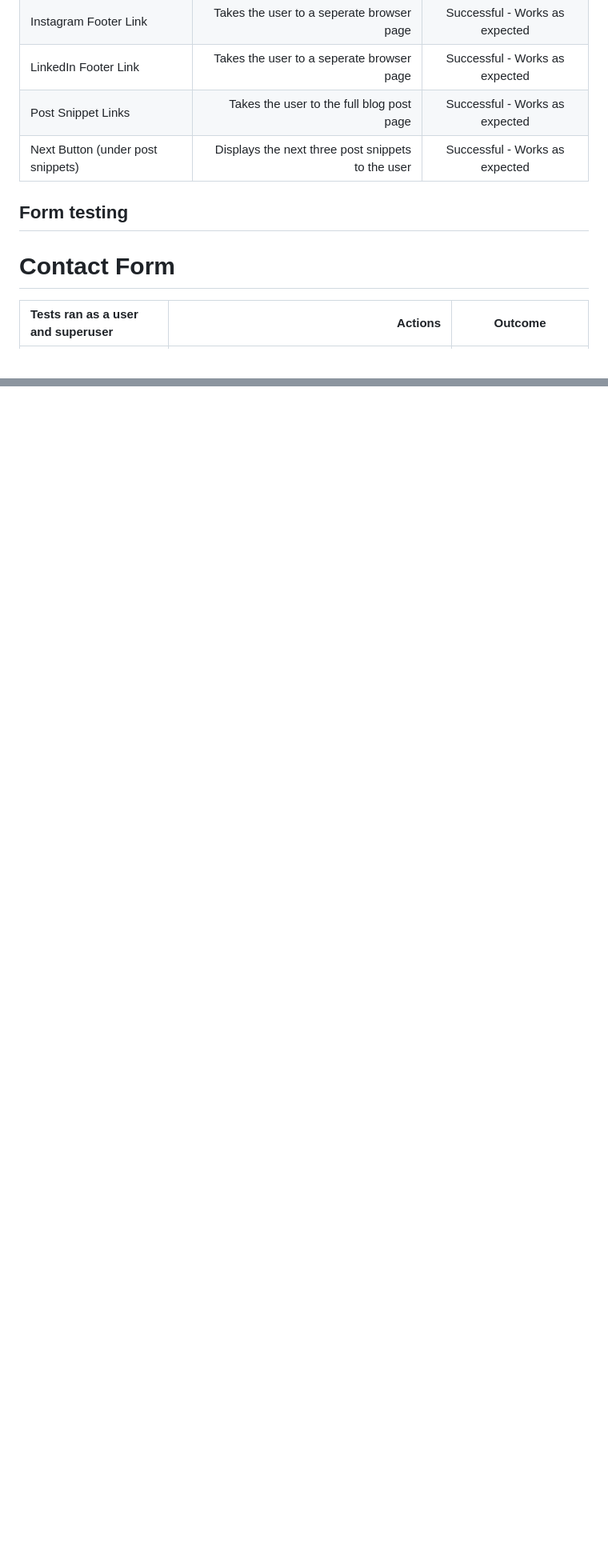
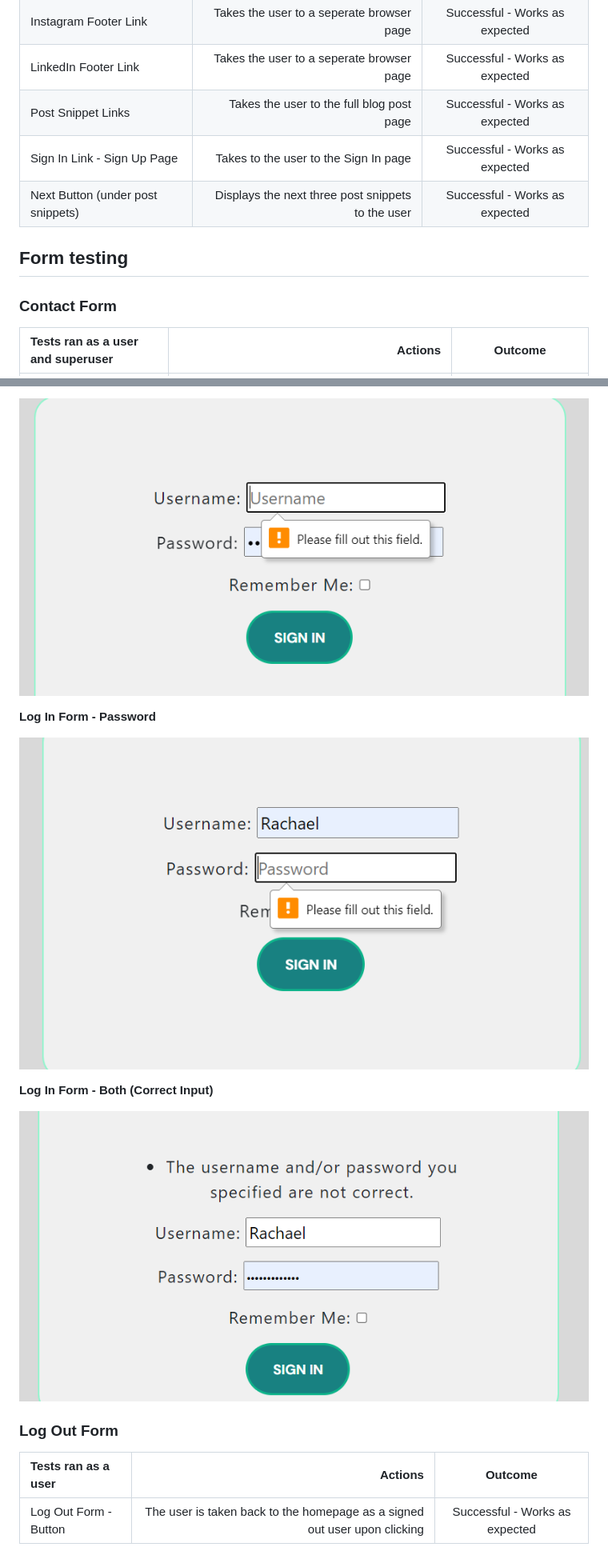
Before and after one commit to RachaelBull/retreat-right, a Markdown page: TESTING.md, 2 parts joined by grey strips. Shown: that part at 80% size. Drawn GitHub-style; pictures changed too: documentation/testing/login-both.png (added), documentation/testing/login-password.png (added), documentation/testing/login-username.png (added); blank space fills up the shorter version.

Commit message:
Add sign in form testing to md file

```diff
--- a/TESTING.md
+++ b/TESTING.md
@@ -16,11 +16,12 @@
 | Instagram Footer Link | Takes the user to a seperate browser page | Successful - Works as expected |
 | LinkedIn Footer Link | Takes the user to a seperate browser page | Successful - Works as expected |
 | Post Snippet Links | Takes the user to the full blog post page | Successful - Works as expected |
+| Sign In Link - Sign Up Page | Takes to the user to the Sign In page | Successful - Works as expected |
 | Next Button (under post snippets) | Displays the next three post snippets to the user | Successful - Works as expected |
 
 ## Form testing
 
-# Contact Form
+### Contact Form
 
 | Tests ran as a user and superuser | Actions | Outcome |
 |:---|---:|:---:|
@@ -47,0 +64,17 @@
+![Log In Form - Username](documentation/testing/login-username.png)
+
+**Log In Form - Password**
+
+![Log In Form - Password](documentation/testing/login-password.png)
+
+**Log In Form - Both (Correct Input)**
+
+![Login Form - Both](documentation/testing/login-both.png)
+
+### Log Out Form
+
+| Tests ran as a user | Actions | Outcome |
+|:---|---:|:---:|
+| Log Out Form - Button | The user is taken back to the homepage as a signed out user upon clicking | Successful - Works as expected |
+
+
```
Also changed, not shown: other parts of TESTING.md (+36 -0 lines), documentation/testing/signup-password-again.png (added), documentation/testing/signup-password.png (added), documentation/testing/signup-username.png (added).
